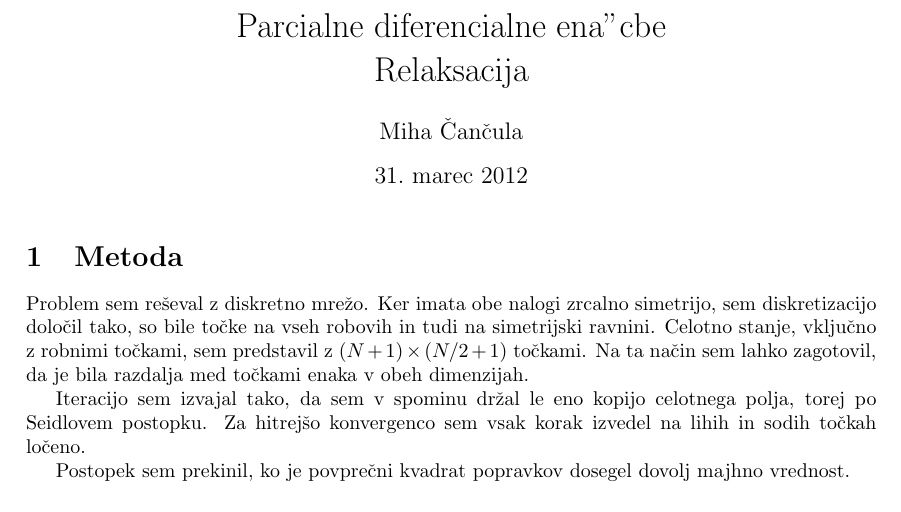
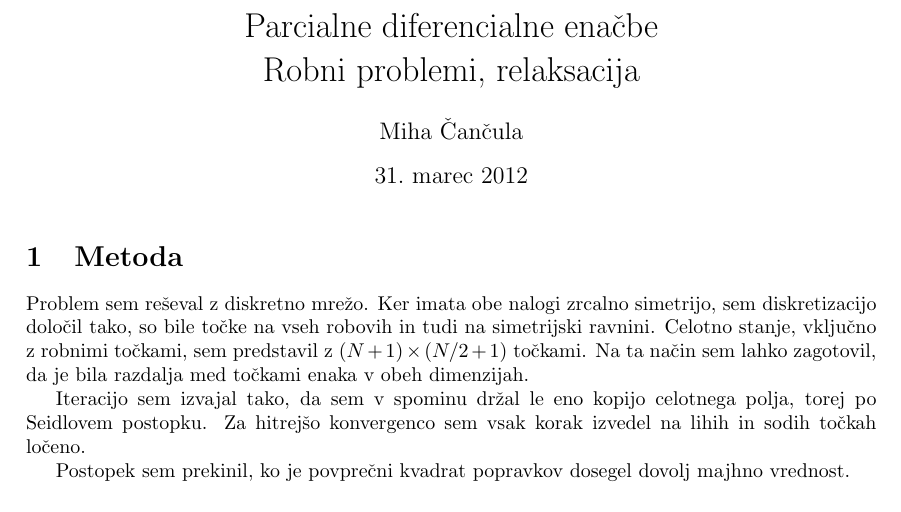
Before and after one commit to Noughmad/Sola, a LaTeX document (Modelska Analiza/205/miha_cancula_205.tex): part of page 1 of 2, cut so that both start at the same text. Compiled offline with pdfLaTeX.

Commit message:
Dokoncal 205

```diff
--- a/Modelska Analiza/205/miha_cancula_205.tex
+++ b/Modelska Analiza/205/miha_cancula_205.tex
@@ -32,7 +32,7 @@
 }
 \newcommand{\lag}{\mathcal{L}}
 
-\title{Parcialne diferencialne ena"cbe \\ Relaksacija}
+\title{Parcialne diferencialne ena\v cbe \\ Robni problemi, relaksacija}
 \author{Miha \v Can\v cula}
 \begin{document}
 
```
Also changed, not shown: Modelska Analiza/205/miha_cancula_205.pdf.
